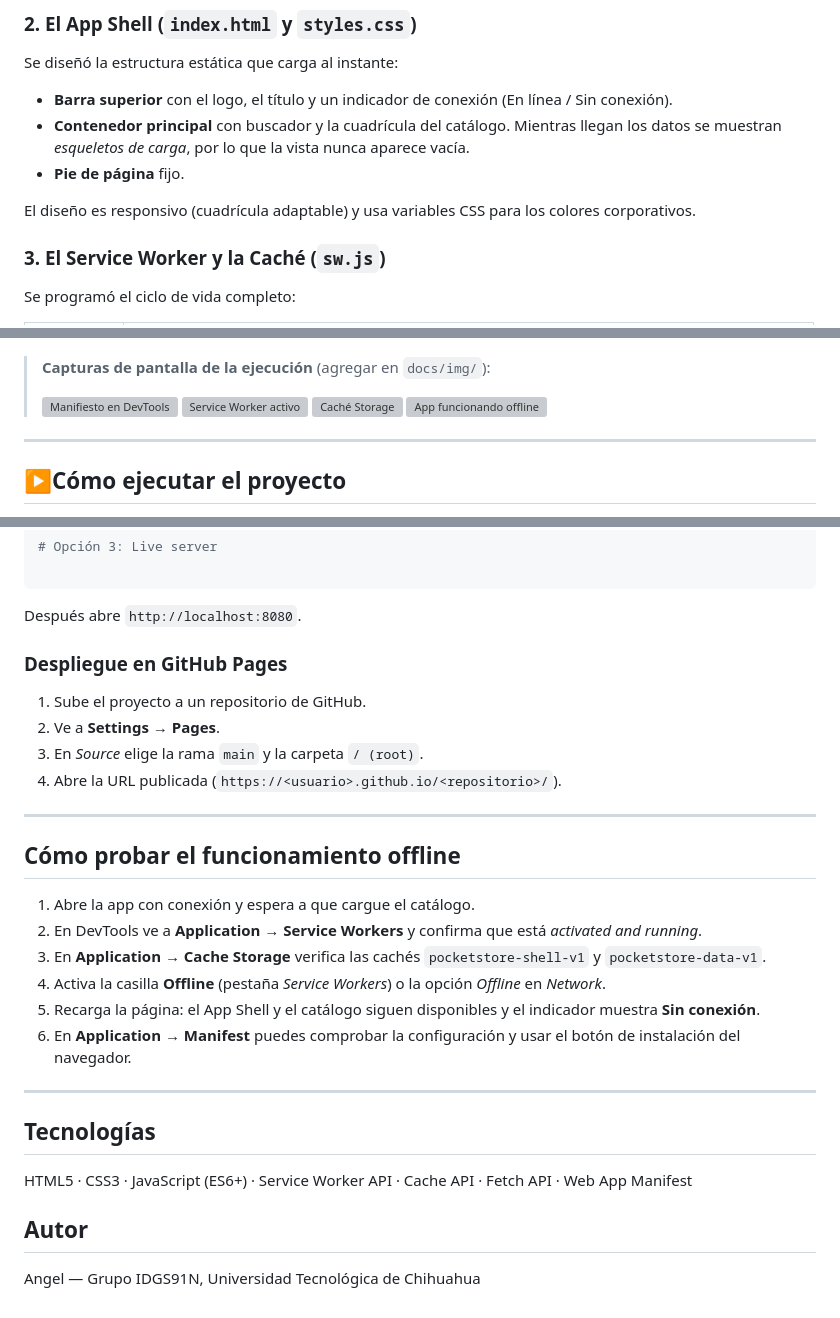
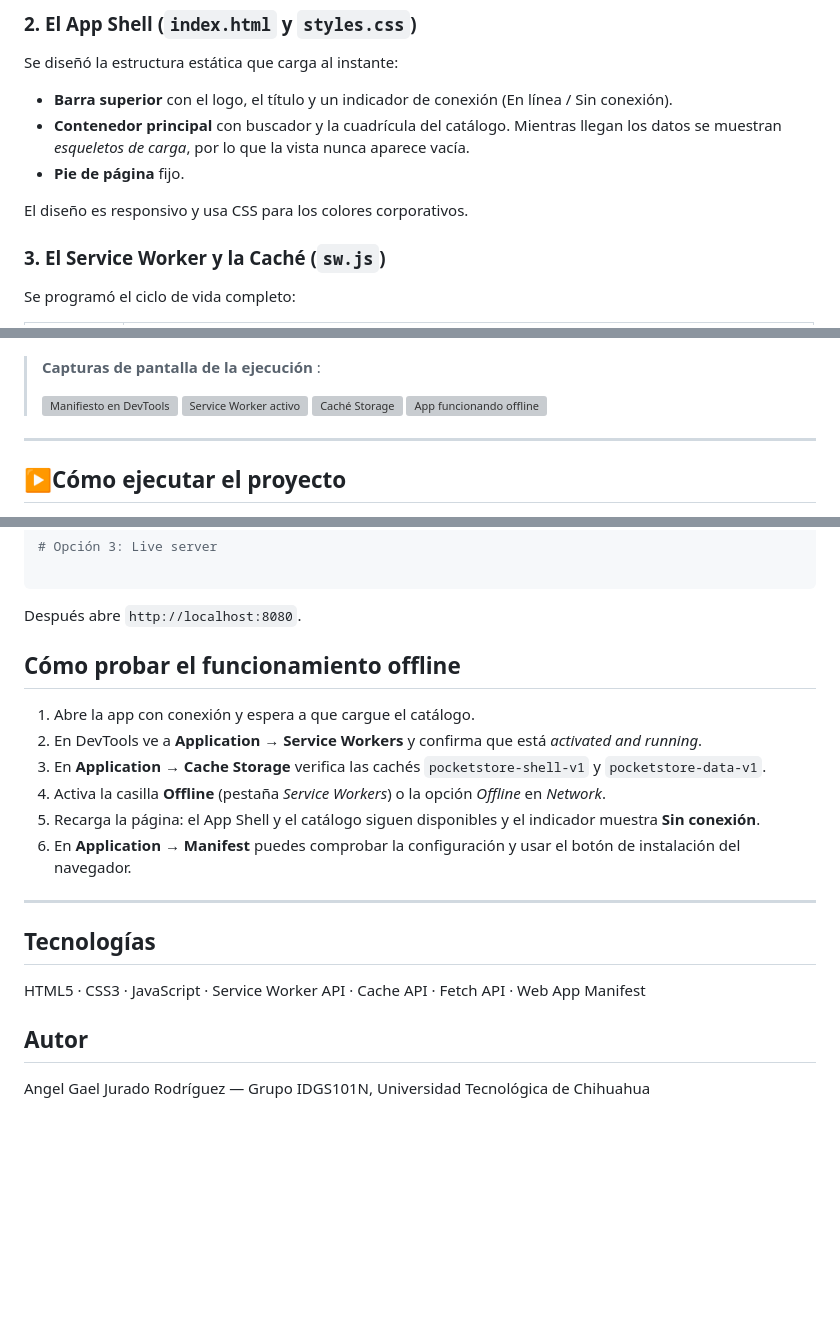
Before and after one commit to anxoxurado/PockyStore, a Markdown page: README.md, 3 parts joined by grey strips. GitHub-like rendering; blank space fills up the shorter version; grey boxes are pictures that could not be loaded.

Commit message:
Actualizacion en el README.md

```diff
--- a/README.md
+++ b/README.md
@@ -51,7 +51,7 @@ Se diseñó la estructura estática que carga al instante:
 - **Contenedor principal** con buscador y la cuadrícula del catálogo. Mientras llegan los datos se muestran *esqueletos de carga*, por lo que la vista nunca aparece vacía.
 - **Pie de página** fijo.
 
-El diseño es responsivo (cuadrícula adaptable) y usa variables CSS para los colores corporativos.
+El diseño es responsivo y usa CSS para los colores corporativos.
 
 ### 3. El Service Worker y la Caché (`sw.js`)
 
@@ -94,7 +94,7 @@ Estrategias de caché del evento `fetch`:
 
 ![Estrategias de caché](docs/img/03-estrategias-cache.png)
 
-> **Capturas de pantalla de la ejecución** (agregar en `docs/img/`):
+> **Capturas de pantalla de la ejecución** :
 >
 > ![Manifiesto en DevTools](docs/img/04-manifest-devtools.png)
 > ![Service Worker activo](docs/img/05-service-worker-activo.png)
@@ -121,14 +121,6 @@ npx serve .
 
 Después abre `http://localhost:8080`.
 
-### Despliegue en GitHub Pages
-
-1. Sube el proyecto a un repositorio de GitHub.
-2. Ve a **Settings → Pages**.
-3. En *Source* elige la rama `main` y la carpeta `/ (root)`.
-4. Abre la URL publicada (`https://<usuario>.github.io/<repositorio>/`).
-
----
 
 ## Cómo probar el funcionamiento offline
 
@@ -138,13 +130,12 @@ Después abre `http://localhost:8080`.
 4. Activa la casilla **Offline** (pestaña *Service Workers*) o la opción *Offline* en *Network*.
 5. Recarga la página: el App Shell y el catálogo siguen disponibles y el indicador muestra **Sin conexión**.
 6. En **Application → Manifest** puedes comprobar la configuración y usar el botón de instalación del navegador.
-
 ---
 
 ## Tecnologías
 
-HTML5 · CSS3 · JavaScript (ES6+) · Service Worker API · Cache API · Fetch API · Web App Manifest
+HTML5 · CSS3 · JavaScript · Service Worker API · Cache API · Fetch API · Web App Manifest
 
 ## Autor
 
-Angel — Grupo IDGS91N, Universidad Tecnológica de Chihuahua
+Angel Gael Jurado Rodríguez — Grupo IDGS101N, Universidad Tecnológica de Chihuahua
```
Also changed, not shown: other parts of README.md (+1 -1 lines).
